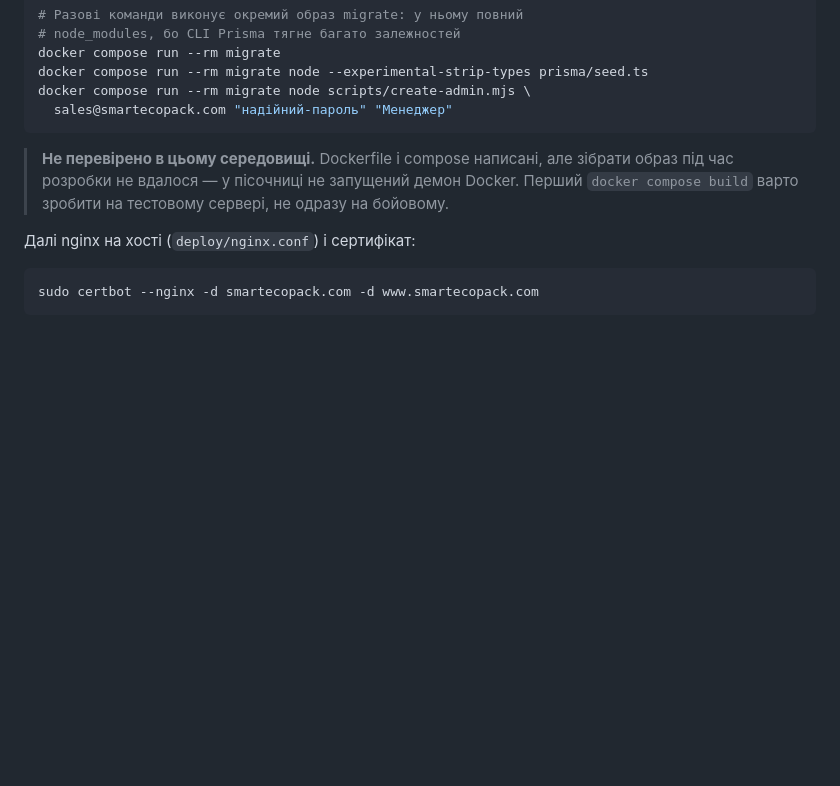
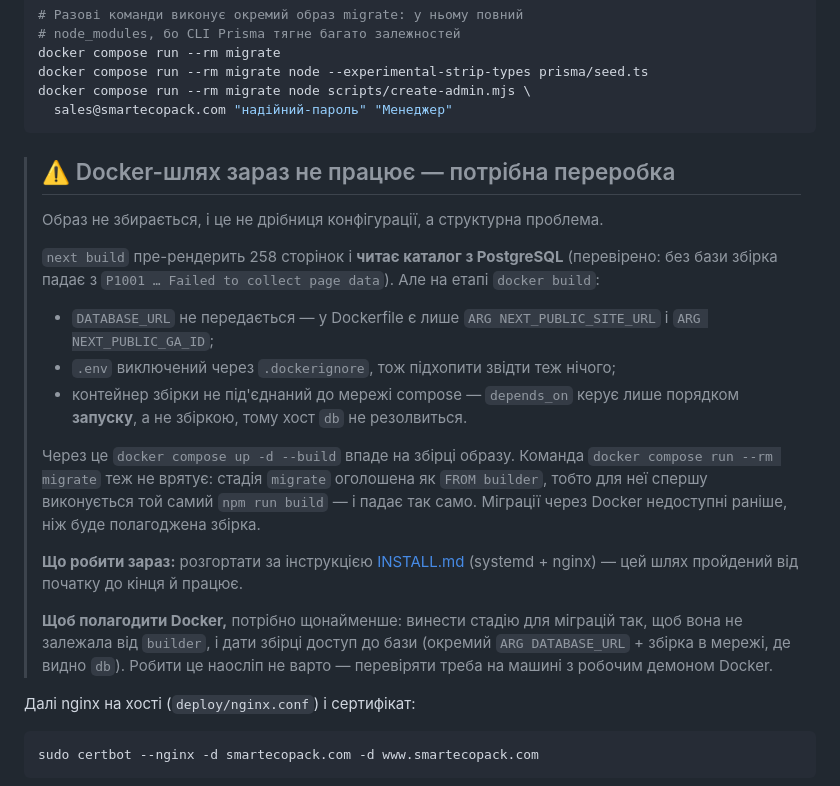
Before and after one commit to SergiiPereyaslov/-, a Markdown page: web/deploy/README.md, the part around the change. GitHub-like rendering; blank space fills up the shorter version.

Commit message:
Задокументувати, що Docker-шлях розгортання неробочий
`next build` пре-рендерить 258 сторінок і читає каталог з PostgreSQL, але
на етапі docker build бази немає: DATABASE_URL не передається (в Dockerfile
лише ARG NEXT_PUBLIC_*), .env виключений через .dockerignore, а контейнер
збірки не в мережі compose — depends_on керує порядком запуску, не збіркою.

Стадія migrate оголошена як FROM builder, тому `docker compose run --rm
migrate` виконує той самий npm run build і падає так само — міграції через
Docker недоступні, доки не полагоджено збірку.

Обидва файли тепер ведуть на перевірений шлях systemd + nginx і описують,
що саме треба переробити в Dockerfile.

Co-Authored-By: Claude Opus 5 <noreply@anthropic.com>
Claude-Session: https://claude.ai/code/session_01R8r2UJqXda5zGthnN1sJDV

````diff
--- a/web/deploy/README.md
+++ b/web/deploy/README.md
@@ -40,10 +40,34 @@ docker compose run --rm migrate node scripts/create-admin.mjs \
   sales@smartecopack.com "надійний-пароль" "Менеджер"
 ```
 
-> **Не перевірено в цьому середовищі.** Dockerfile і compose написані, але
-> зібрати образ під час розробки не вдалося — у пісочниці не запущений
-> демон Docker. Перший `docker compose build` варто зробити на тестовому
-> сервері, не одразу на бойовому.
+> ## ⚠️ Docker-шлях зараз не працює — потрібна переробка
+>
+> Образ не збирається, і це не дрібниця конфігурації, а структурна проблема.
+>
+> `next build` пре-рендерить 258 сторінок і **читає каталог з PostgreSQL**
+> (перевірено: без бази збірка падає з `P1001 … Failed to collect page data`).
+> Але на етапі `docker build`:
+>
+> - `DATABASE_URL` не передається — у Dockerfile є лише `ARG NEXT_PUBLIC_SITE_URL`
+>   і `ARG NEXT_PUBLIC_GA_ID`;
+> - `.env` виключений через `.dockerignore`, тож підхопити звідти теж нічого;
+> - контейнер збірки не під'єднаний до мережі compose — `depends_on` керує
+>   лише порядком **запуску**, а не збіркою, тому хост `db` не резолвиться.
+>
+> Через це `docker compose up -d --build` впаде на збірці образу.
+> Команда `docker compose run --rm migrate` теж не врятує: стадія `migrate`
+> оголошена як `FROM builder`, тобто для неї спершу виконується той самий
+> `npm run build` — і падає так само. Міграції через Docker недоступні
+> раніше, ніж буде полагоджена збірка.
+>
+> **Що робити зараз:** розгортати за інструкцією [INSTALL.md](INSTALL.md)
+> (systemd + nginx) — цей шлях пройдений від початку до кінця й працює.
+>
+> **Щоб полагодити Docker,** потрібно щонайменше: винести стадію для
+> міграцій так, щоб вона не залежала від `builder`, і дати збірці доступ
+> до бази (окремий `ARG DATABASE_URL` + збірка в мережі, де видно `db`).
+> Робити це наосліп не варто — перевіряти треба на машині з робочим
+> демоном Docker.
 
 Далі nginx на хості (`deploy/nginx.conf`) і сертифікат:
 
````
Also changed, not shown: web/deploy/INSTALL.md (+6 -2 lines).
